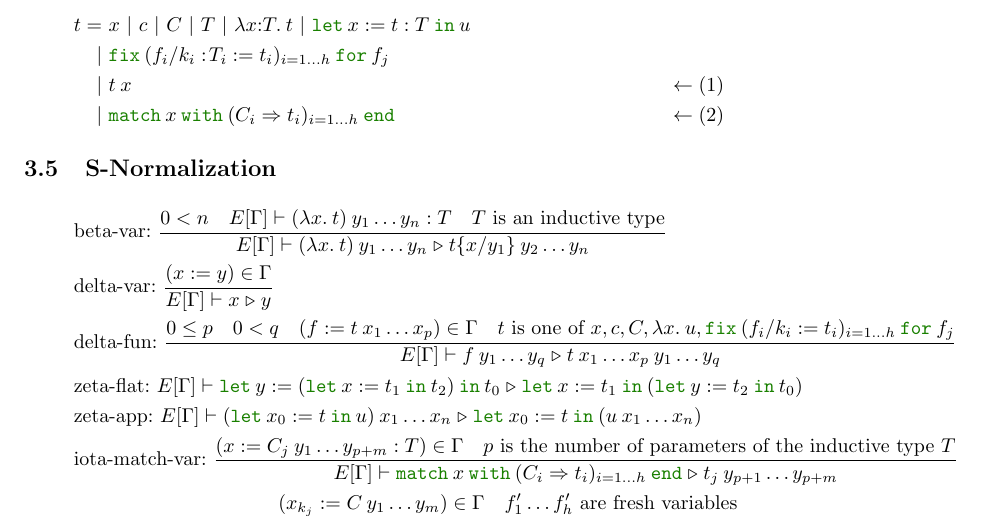
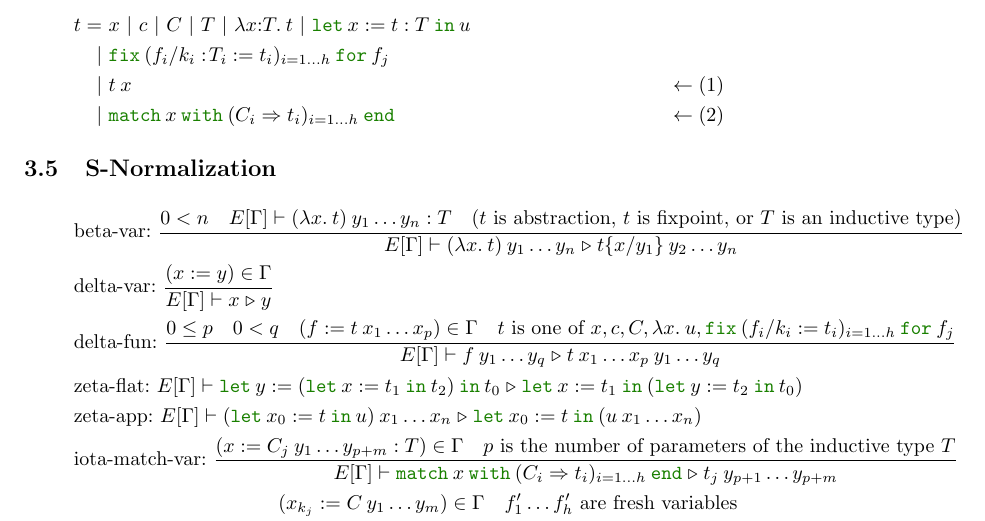
Before and after one commit to akr/codegen, a LaTeX document (doc/codegen.tex): part of page 3 of 13, cut so that both start at the same text. Compiled offline with pdfLaTeX.

Commit message:
The condition for beta-var refined.

```diff
--- a/doc/codegen.tex
+++ b/doc/codegen.tex
@@ -424,7 +424,7 @@ V-normal form restricts \gallina{} terms that (1) application arguments and (2)
     \dfrac{
       0 < n \quad
       E[\Gamma] \vdash (\lam{x}{t})\:y_1\ldots y_n : T \quad
-      \text{$T$ is an inductive type}
+      \text{($t$ is abstraction, $t$ is fixpoint, or $T$ is an inductive type)}
     }{
       E[\Gamma] \vdash (\lam{x}{t})\:y_1\ldots y_n \reltri \subst{t}{x}{y_1}\:y_2\ldots y_n
     } \\
```
